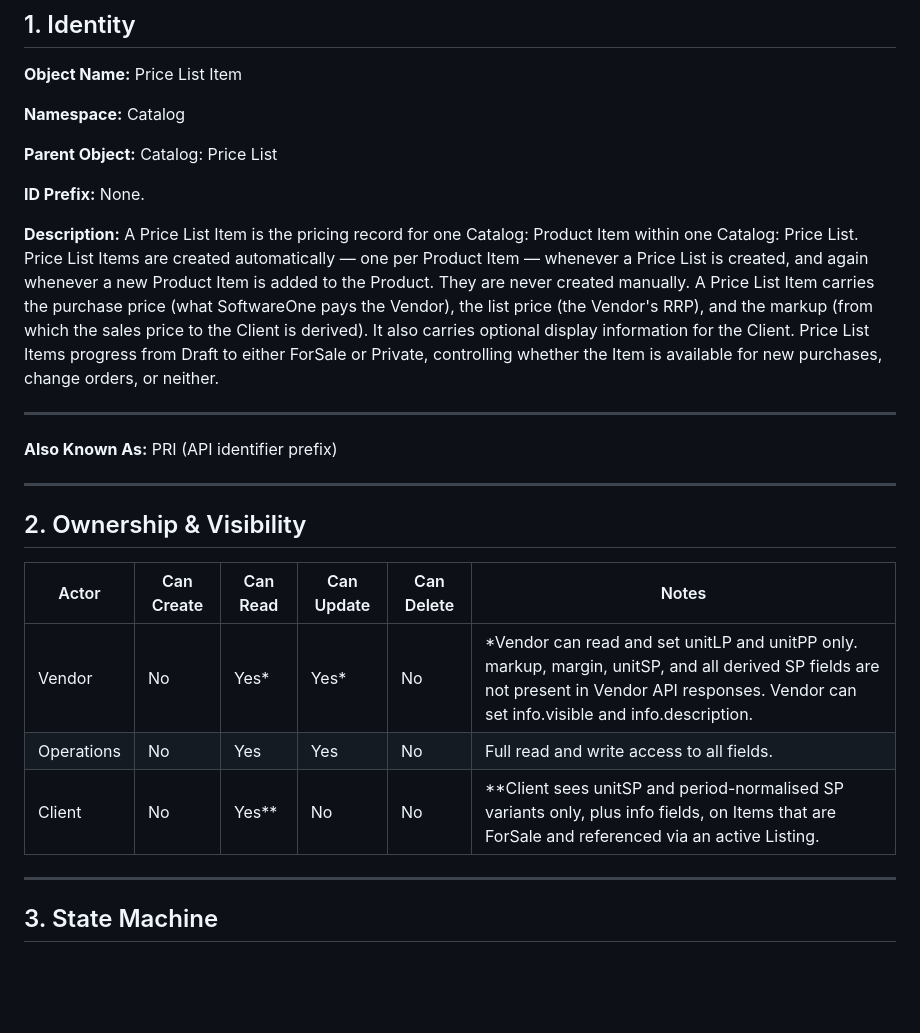
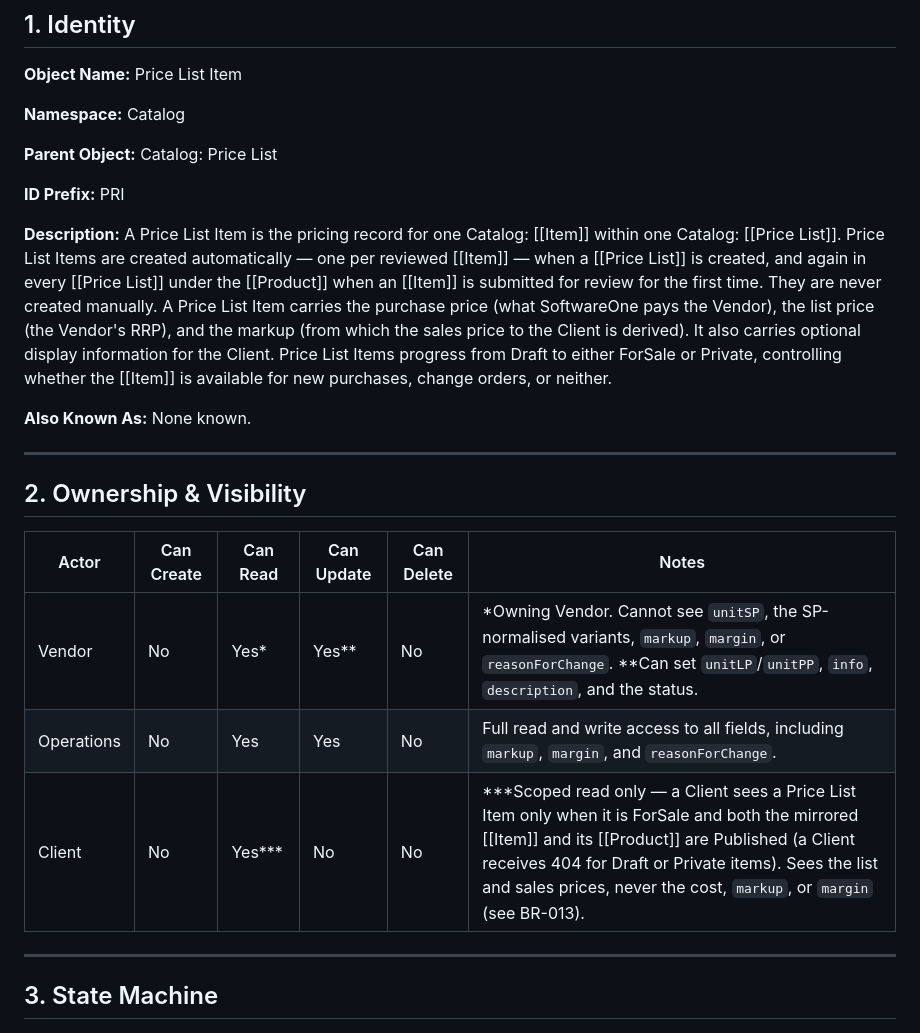
Before and after one commit to softwareone-platform/mpt-marketplace-canon, a Markdown page: objects/CANON_OBJECT_Catalog_PriceList_Item.md, the part around one of its changes. GitHub-like rendering; blank space fills up the shorter version.

```diff
--- a/objects/CANON_OBJECT_Catalog_PriceList_Item.md
+++ b/objects/CANON_OBJECT_Catalog_PriceList_Item.md
@@ -21,15 +21,13 @@
 
 **Parent Object:** Catalog: Price List
 
-**ID Prefix:** None.
+**ID Prefix:** PRI
 
 **Description:**
-A Price List Item is the pricing record for one Catalog: Product Item within one Catalog: Price List. Price List Items are created automatically — one per Product Item — whenever a Price List is created, and again whenever a new Product Item is added to the Product. They are never created manually. A Price List Item carries the purchase price (what SoftwareOne pays the Vendor), the list price (the Vendor's RRP), and the markup (from which the sales price to the Client is derived). It also carries optional display information for the Client. Price List Items progress from Draft to either ForSale or Private, controlling whether the Item is available for new purchases, change orders, or neither.
-
----
+A Price List Item is the pricing record for one Catalog: [[Item]] within one Catalog: [[Price List]]. Price List Items are created automatically — one per reviewed [[Item]] — when a [[Price List]] is created, and again in every [[Price List]] under the [[Product]] when an [[Item]] is submitted for review for the first time. They are never created manually. A Price List Item carries the purchase price (what SoftwareOne pays the Vendor), the list price (the Vendor's RRP), and the markup (from which the sales price to the Client is derived). It also carries optional display information for the Client. Price List Items progress from Draft to either ForSale or Private, controlling whether the [[Item]] is available for new purchases, change orders, or neither.
 
 **Also Known As:**
-PRI (API identifier prefix)
+None known.
 
 ---
 
@@ -37,9 +35,9 @@ PRI (API identifier prefix)
 
 | Actor | Can Create | Can Read | Can Update | Can Delete | Notes |
 | --- | --- | --- | --- | --- | --- |
-| Vendor | No | Yes* | Yes* | No | *Vendor can read and set unitLP and unitPP only. markup, margin, unitSP, and all derived SP fields are not present in Vendor API responses. Vendor can set info.visible and info.description. |
-| Operations | No | Yes | Yes | No | Full read and write access to all fields. |
-| Client | No | Yes** | No | No | **Client sees unitSP and period-normalised SP variants only, plus info fields, on Items that are ForSale and referenced via an active Listing. |
+| Vendor | No | Yes* | Yes** | No | *Owning Vendor. Cannot see `unitSP`, the SP-normalised variants, `markup`, `margin`, or `reasonForChange`. **Can set `unitLP`/`unitPP`, `info`, `description`, and the status. |
+| Operations | No | Yes | Yes | No | Full read and write access to all fields, including `markup`, `margin`, and `reasonForChange`. |
+| Client | No | Yes*** | No | No | ***Scoped read only — a Client sees a Price List Item only when it is ForSale and both the mirrored [[Item]] and its [[Product]] are Published (a Client receives 404 for Draft or Private items). Sees the list and sales prices, never the cost, `markup`, or `margin` (see BR-013). |
 
 ---
 
```
Also changed, not shown: other parts of objects/CANON_OBJECT_Catalog_PriceList_Item.md (+64 -56 lines), questions/CANON_BACKLOG.md (+3 -1 lines), questions/CANON_OPEN_QUESTIONS.md (+9 -0 lines).
